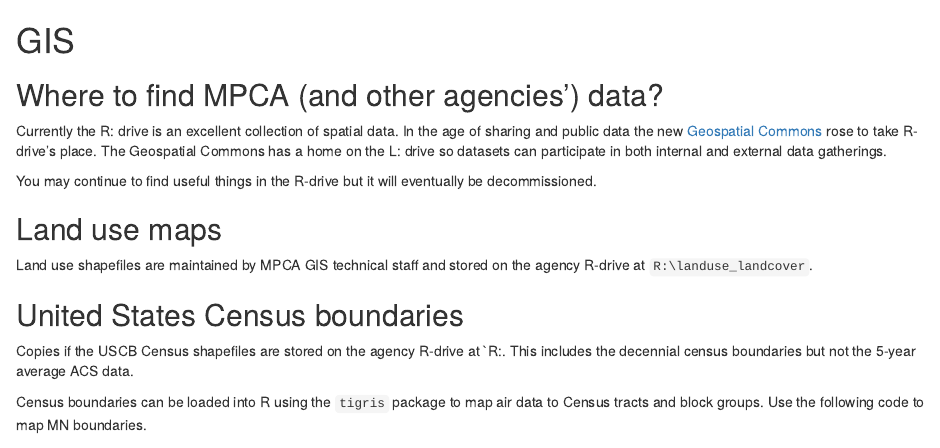
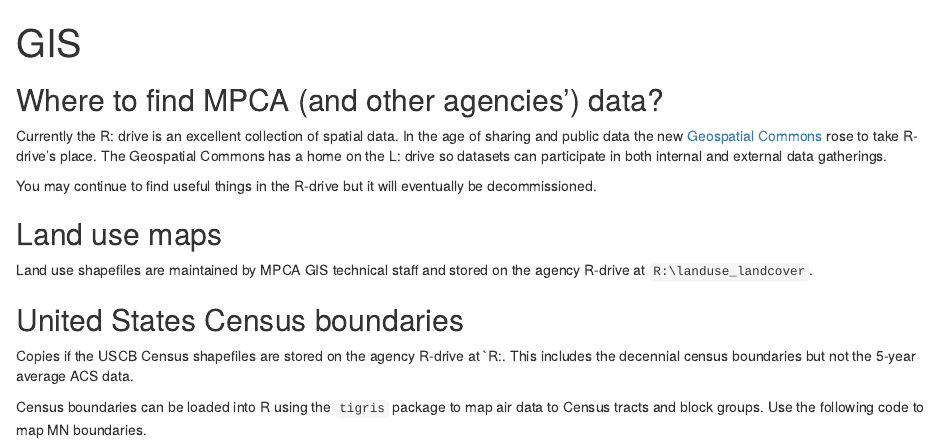
Before and after one commit to kmellick/Data-Guide, an R Markdown document (04-gis.Rmd): the page in a window 1100 px wide, from its top. Rendered offline with R 4.5, knitr and Pandoc, with nearby package versions.

Commit message:
Update 04-gis.Rmd

```diff
--- a/04-gis.Rmd
+++ b/04-gis.Rmd
@@ -1,4 +1,7 @@
-# GIS
+---
+layout: page
+title: GIS
+---
 
 ## Where to find MPCA (and other agencies') data?
 Currently the R:\ drive is an excellent collection of spatial data.  In the age of sharing and public data the new [Geospatial Commons](https://gisdata.mn.gov/)  rose to take R-drive's place.  The Geospatial Commons has a home on the L:\ drive so datasets can participate in both internal and external data gatherings.
```
